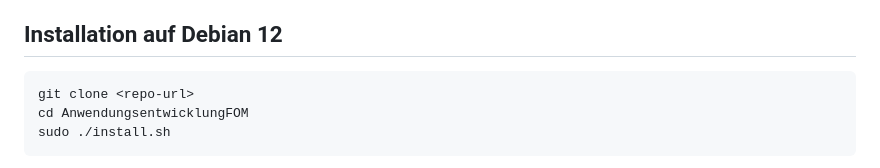
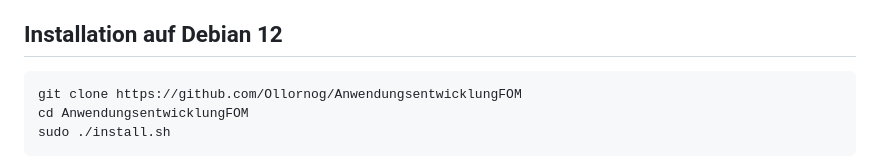
Before and after one commit to Ollornog/AnwendungsentwicklungFOM, a Markdown page: README.md, the part around the change. Rendered like a GitHub page.

Commit message:
Update clone command with actual repository URL

````diff
--- a/README.md
+++ b/README.md
@@ -5,7 +5,7 @@ Studentisches Semesterprojekt der FOM Hochschule, Modul Anwendungsentwicklung.
 ## Installation auf Debian 12
 
 ```bash
-git clone <repo-url>
+git clone https://github.com/Ollornog/AnwendungsentwicklungFOM
 cd AnwendungsentwicklungFOM
 sudo ./install.sh
 ```
````
